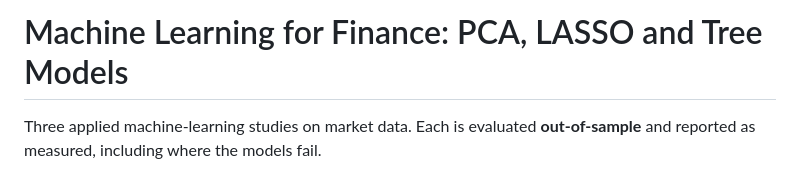
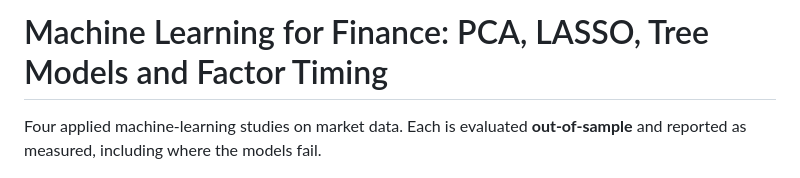
Before and after one commit to drimranbhatti/ml-finance-models, a Markdown page: README.md, the part around one of its changes. Rendered like a GitHub page.

```diff
--- a/README.md
+++ b/README.md
@@ -1,6 +1,6 @@
-# Machine Learning for Finance: PCA, LASSO and Tree Models
+# Machine Learning for Finance: PCA, LASSO, Tree Models and Factor Timing
 
-Three applied machine-learning studies on market data. Each is evaluated **out-of-sample** and reported as measured, including where the models fail.
+Four applied machine-learning studies on market data. Each is evaluated **out-of-sample** and reported as measured, including where the models fail.
 
 ![PCA of sector ETFs](images/pca_sectors.png)
 
```
Also changed, not shown: other parts of README.md (+6 -4 lines), images/factor_timing.png (added), 6 other files.
